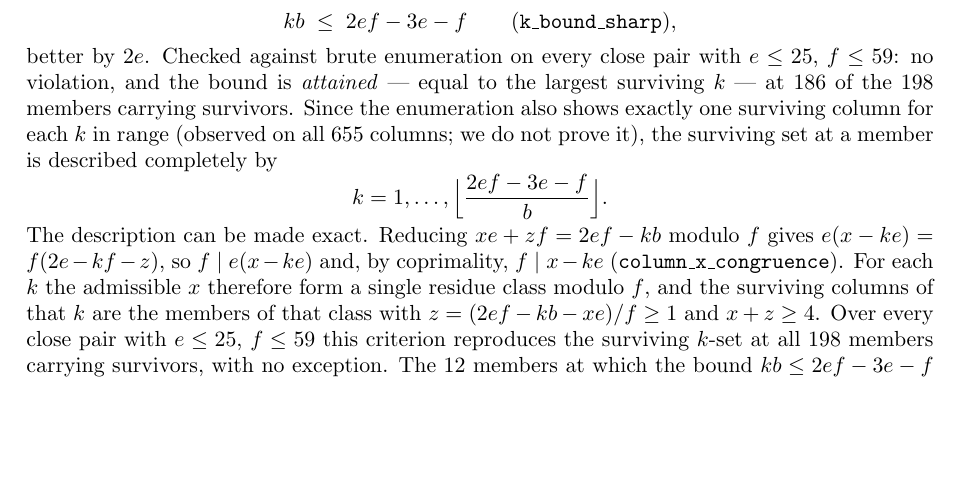
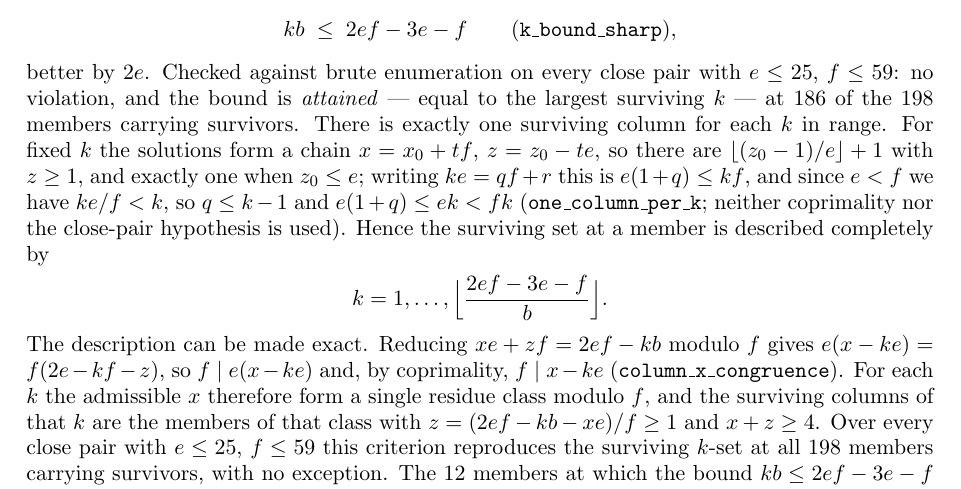
Before and after one commit to ElVec1o/erdos_634_proof, a LaTeX paper (paper/erdos-634-companion.tex): part of page 32 of 40, cut so that both start at the same text, the shorter picture padded with empty space. Compiled offline with pdfLaTeX.

Commit message:
Prove that each k carries at most one surviving column
The exact characterisation of the close-pair columns rested on an observation:
that each k in range carries exactly one surviving column, seen on all 655
enumerated columns but not proved. It is now proved, and the characterisation is
theorem-level.

For fixed k the solutions of xe + zf = R inside the residue class of
column_x_congruence form a chain x = x0 + tf, z = z0 - te, so the number with
z >= 1 is floor((z0-1)/e) + 1, which is one exactly when z0 <= e. Writing
ke = qf + r this is e(1+q) <= kf. Since e < f we have ke/f < k, so
q = floor(ke/f) <= k-1 and 1 + q <= k, whence e(1+q) <= ek < fk = kf.

Neither coprimality nor the close-pair hypothesis is used, so the statement is
stronger than the application needs. Checked directly on 309809 triples with
coprimality not imposed: no failure.

The surviving set at a close-pair member is therefore
k = 1 .. floor((2ef - 3e - f)/b), one column each, with x fixed modulo f and
z determined.

Lean: 59/59 modules, 567 theorems, zero sorry. Companion 40 pp.

```diff
--- a/paper/erdos-634-companion.tex
+++ b/paper/erdos-634-companion.tex
@@ -2111,9 +2111,11 @@ kb\;\le\;2ef-3e-f
 \]
 better by $2e$. Checked against brute enumeration on every close pair with $e\le25$, $f\le59$: no
 violation, and the bound is \emph{attained} --- equal to the largest surviving $k$ --- at $186$ of
-the $198$ members carrying survivors. Since the enumeration also shows exactly one surviving column
-for each $k$ in range (observed on all $655$ columns; we do not prove it), the surviving set at a
-member is described completely by
+the $198$ members carrying survivors. There is exactly one surviving column for each $k$ in range. For fixed $k$ the solutions form a
+chain $x=x_0+tf$, $z=z_0-te$, so there are $\lfloor(z_0-1)/e\rfloor+1$ with $z\ge1$, and exactly one
+when $z_0\le e$; writing $ke=qf+r$ this is $e(1+q)\le kf$, and since $e<f$ we have $ke/f<k$, so
+$q\le k-1$ and $e(1+q)\le ek<fk$ (\texttt{one\_column\_per\_k}; neither coprimality nor the
+close-pair hypothesis is used). Hence the surviving set at a member is described completely by
 \[
 k=1,\dots,\Bigl\lfloor\frac{2ef-3e-f}{b}\Bigr\rfloor .
 \]
```
Also changed, not shown: paper/erdos-634-companion.pdf, 1 other file.
